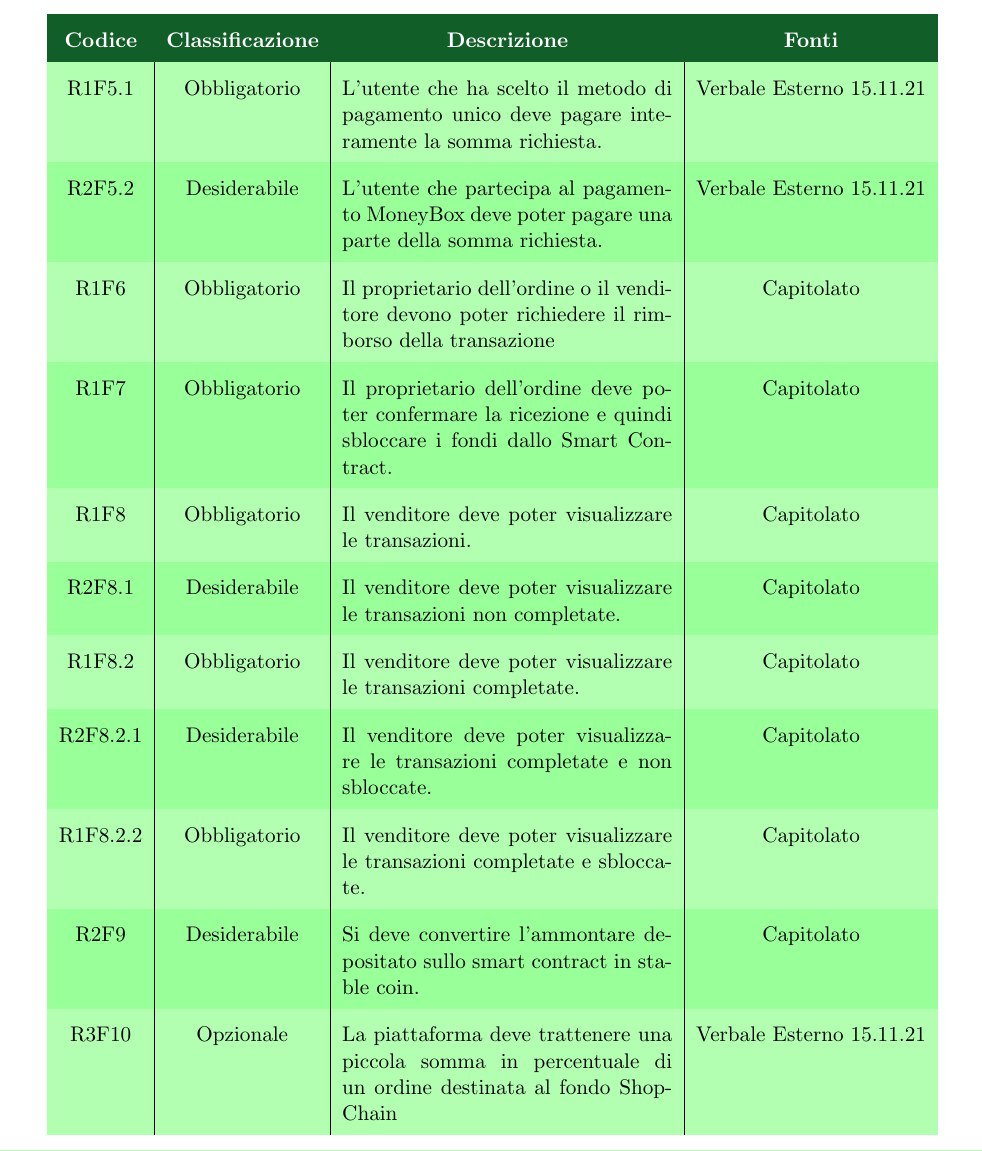
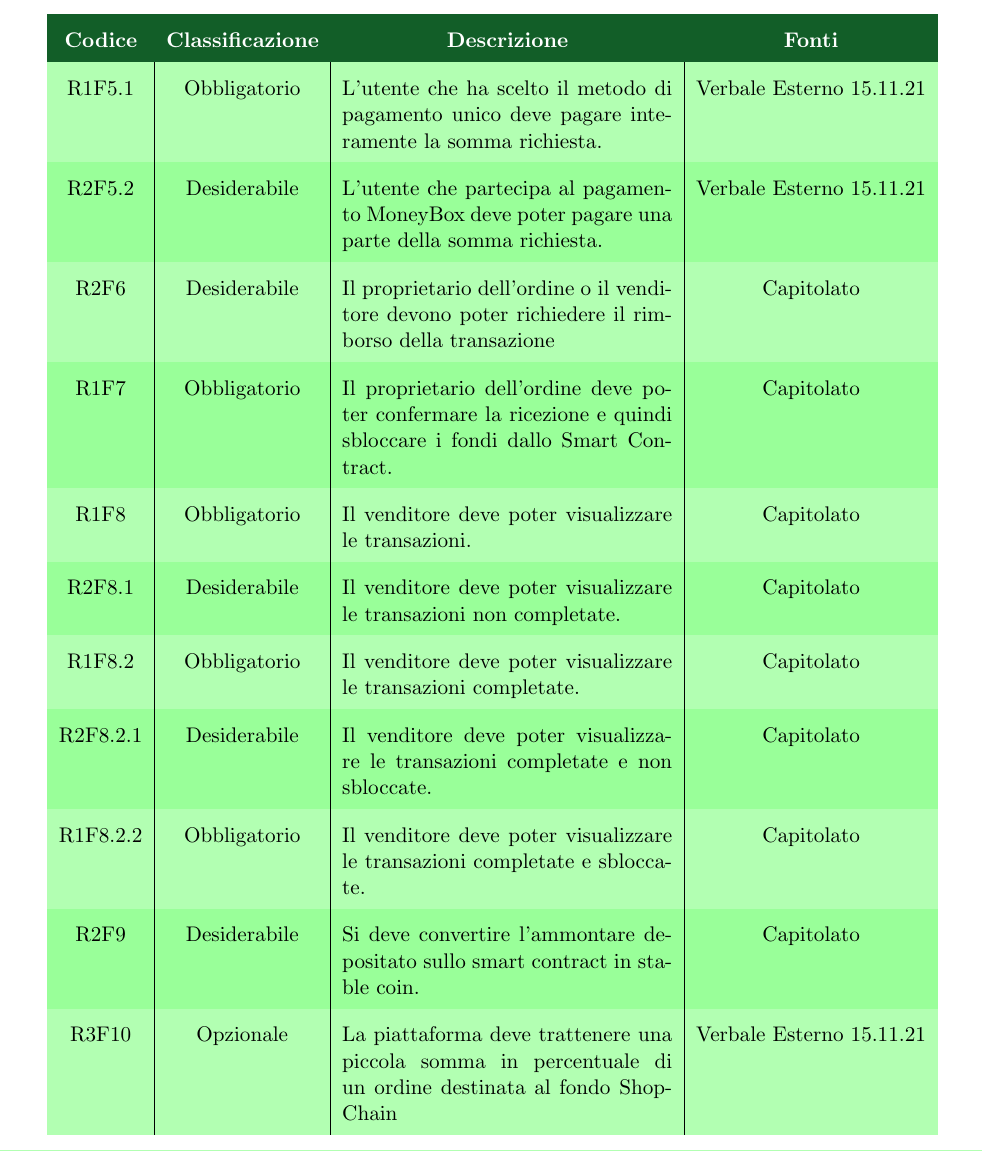
Before and after one commit to Yakuzaishi-SWE/docs, a LaTeX document (src/analisi_dei_requisiti/analisi_dei_requisiti.tex, which reads src/analisi_dei_requisiti/sezioni/requisiti.tex): part of page 22 of 24, cut so that both start at the same text. Compiled offline with pdfLaTeX.

Commit message:
fix r1f6

```diff
--- a/src/analisi_dei_requisiti/sezioni/requisiti.tex
+++ b/src/analisi_dei_requisiti/sezioni/requisiti.tex
@@ -45,7 +45,7 @@ Il gruppo \groupName{} per classificare e assegnare i requisiti del capitolato h
         \hline
         R1F5.1 & Obbligatorio & L'utente che ha scelto il metodo di pagamento unico deve pagare interamente la somma richiesta. & Verbale Esterno 15.11.21 \\
         R2F5.2 & Desiderabile & L'utente che partecipa al pagamento MoneyBox deve poter pagare una parte della somma richiesta. & Verbale Esterno 15.11.21 \\
-        R1F6 & Obbligatorio & Il proprietario dell'ordine o il venditore devono poter richiedere il rimborso della transazione  & Capitolato \\
+        R2F6 & Desiderabile & Il proprietario dell'ordine o il venditore devono poter richiedere il rimborso della transazione  & Capitolato \\
         R1F7 & Obbligatorio & Il proprietario dell'ordine deve poter confermare la ricezione e quindi sbloccare i fondi dallo Smart Contract. & Capitolato \\
         R1F8 & Obbligatorio & Il venditore deve poter visualizzare le transazioni. & Capitolato \\
         R2F8.1 & Desiderabile & Il venditore deve poter visualizzare le transazioni non completate. & Capitolato \\
```
